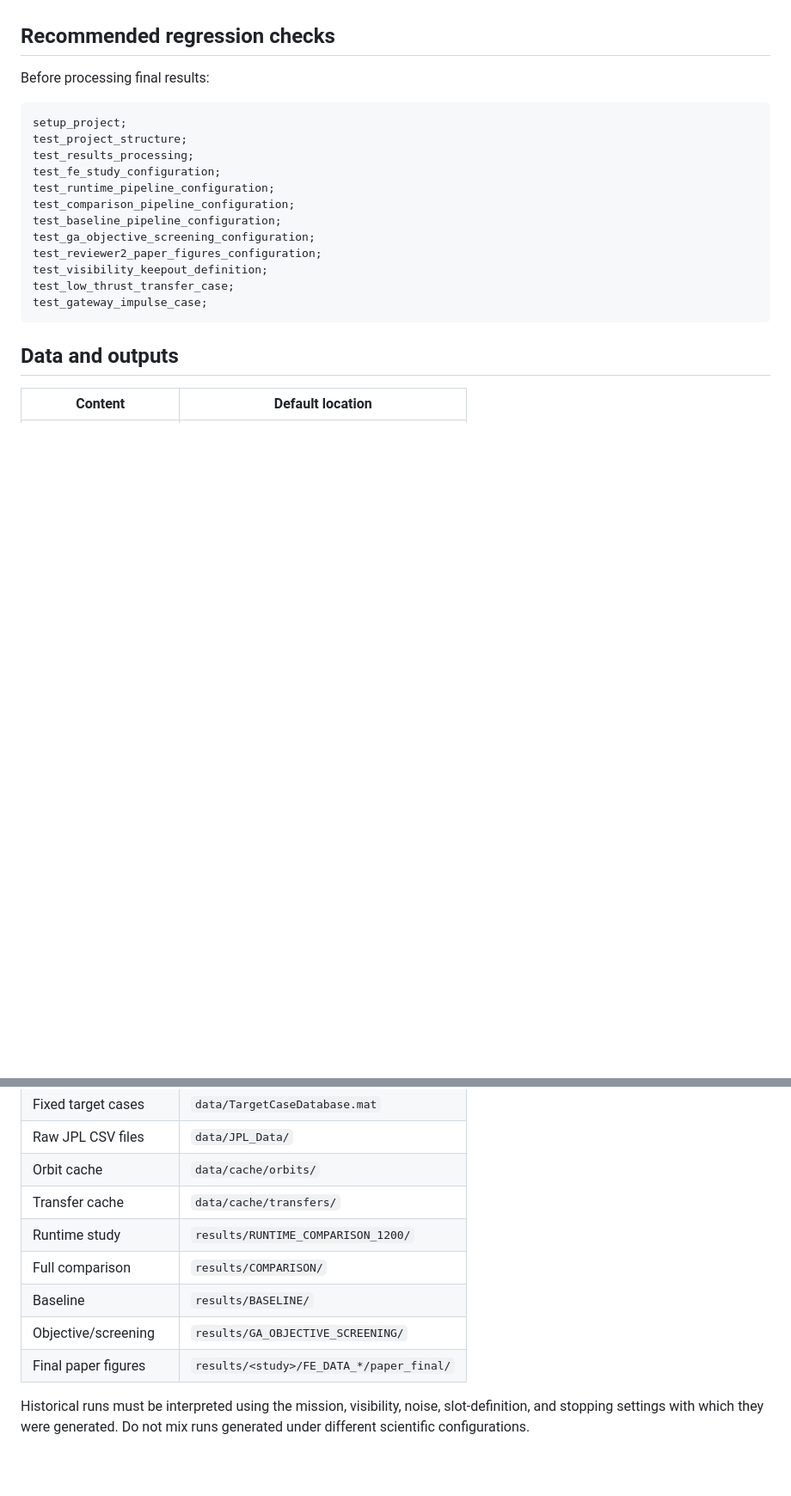
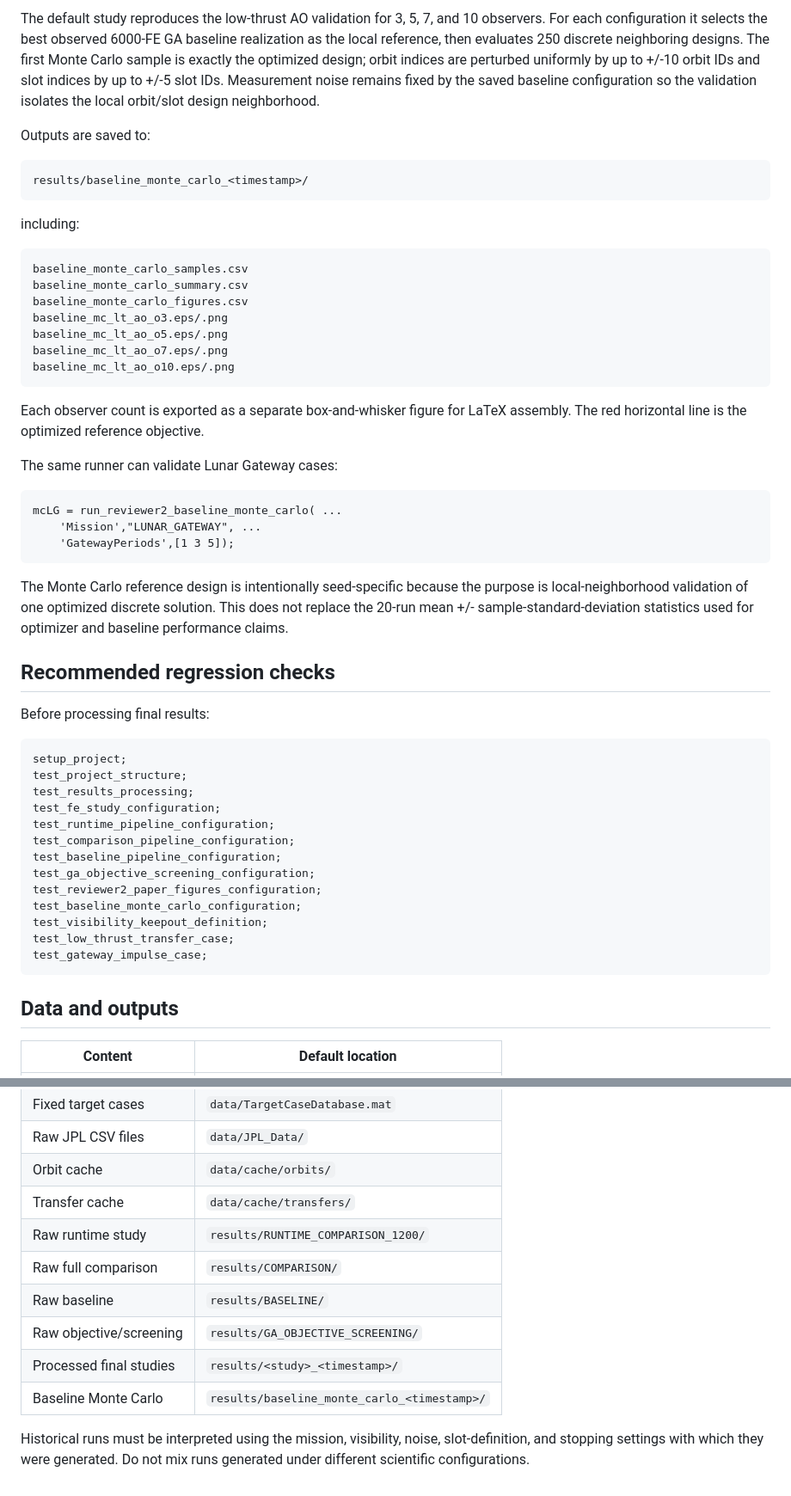
Before and after one commit to scottblender/Gradient-Free-Optimization-for-Cislunar-SDA-2, a Markdown page: README.md, 2 parts joined by grey strips. Shown at 86% size. Drawn GitHub-style; blank space fills up the shorter version.

````diff
--- a/README.md
+++ b/README.md
@@ -171,3 +186,34 @@ The final paper figure set is intentionally curated to support the conclusions r
+The default study reproduces the low-thrust AO validation for 3, 5, 7, and 10 observers. For each configuration it selects the best observed 6000-FE GA baseline realization as the local reference, then evaluates 250 discrete neighboring designs. The first Monte Carlo sample is exactly the optimized design; orbit indices are perturbed uniformly by up to +/-10 orbit IDs and slot indices by up to +/-5 slot IDs. Measurement noise remains fixed by the saved baseline configuration so the validation isolates the local orbit/slot design neighborhood.
+
+Outputs are saved to:
+
+```text
+results/baseline_monte_carlo_<timestamp>/
+```
+
+including:
+
+```text
+baseline_monte_carlo_samples.csv
+baseline_monte_carlo_summary.csv
+baseline_monte_carlo_figures.csv
+baseline_mc_lt_ao_o3.eps/.png
+baseline_mc_lt_ao_o5.eps/.png
+baseline_mc_lt_ao_o7.eps/.png
+baseline_mc_lt_ao_o10.eps/.png
+```
+
+Each observer count is exported as a separate box-and-whisker figure for LaTeX assembly. The red horizontal line is the optimized reference objective.
+
+The same runner can validate Lunar Gateway cases:
+
+```matlab
+mcLG = run_reviewer2_baseline_monte_carlo( ...
+    'Mission',"LUNAR_GATEWAY", ...
+    'GatewayPeriods',[1 3 5]);
+```
+
+The Monte Carlo reference design is intentionally seed-specific because the purpose is local-neighborhood validation of one optimized discrete solution. This does not replace the 20-run mean +/- sample-standard-deviation statistics used for optimizer and baseline performance claims.
 
 ## Recommended regression checks
 
@@ -183,6 +229,7 @@ test_comparison_pipeline_configuration;
 test_baseline_pipeline_configuration;
 test_ga_objective_screening_configuration;
 test_reviewer2_paper_figures_configuration;
+test_baseline_monte_carlo_configuration;
 test_visibility_keepout_definition;
 test_low_thrust_transfer_case;
 test_gateway_impulse_case;
@@ -197,10 +244,11 @@ test_gateway_impulse_case;
 | Raw JPL CSV files | `data/JPL_Data/` |
 | Orbit cache | `data/cache/orbits/` |
 | Transfer cache | `data/cache/transfers/` |
-| Runtime study | `results/RUNTIME_COMPARISON_1200/` |
-| Full comparison | `results/COMPARISON/` |
-| Baseline | `results/BASELINE/` |
-| Objective/screening | `results/GA_OBJECTIVE_SCREENING/` |
-| Final paper figures | `results/<study>/FE_DATA_*/paper_final/` |
+| Raw runtime study | `results/RUNTIME_COMPARISON_1200/` |
+| Raw full comparison | `results/COMPARISON/` |
+| Raw baseline | `results/BASELINE/` |
+| Raw objective/screening | `results/GA_OBJECTIVE_SCREENING/` |
+| Processed final studies | `results/<study>_<timestamp>/` |
+| Baseline Monte Carlo | `results/baseline_monte_carlo_<timestamp>/` |
 
 Historical runs must be interpreted using the mission, visibility, noise, slot-definition, and stopping settings with which they were generated. Do not mix runs generated under different scientific configurations.
````
Also changed, not shown: other parts of README.md (+35 -20 lines).
